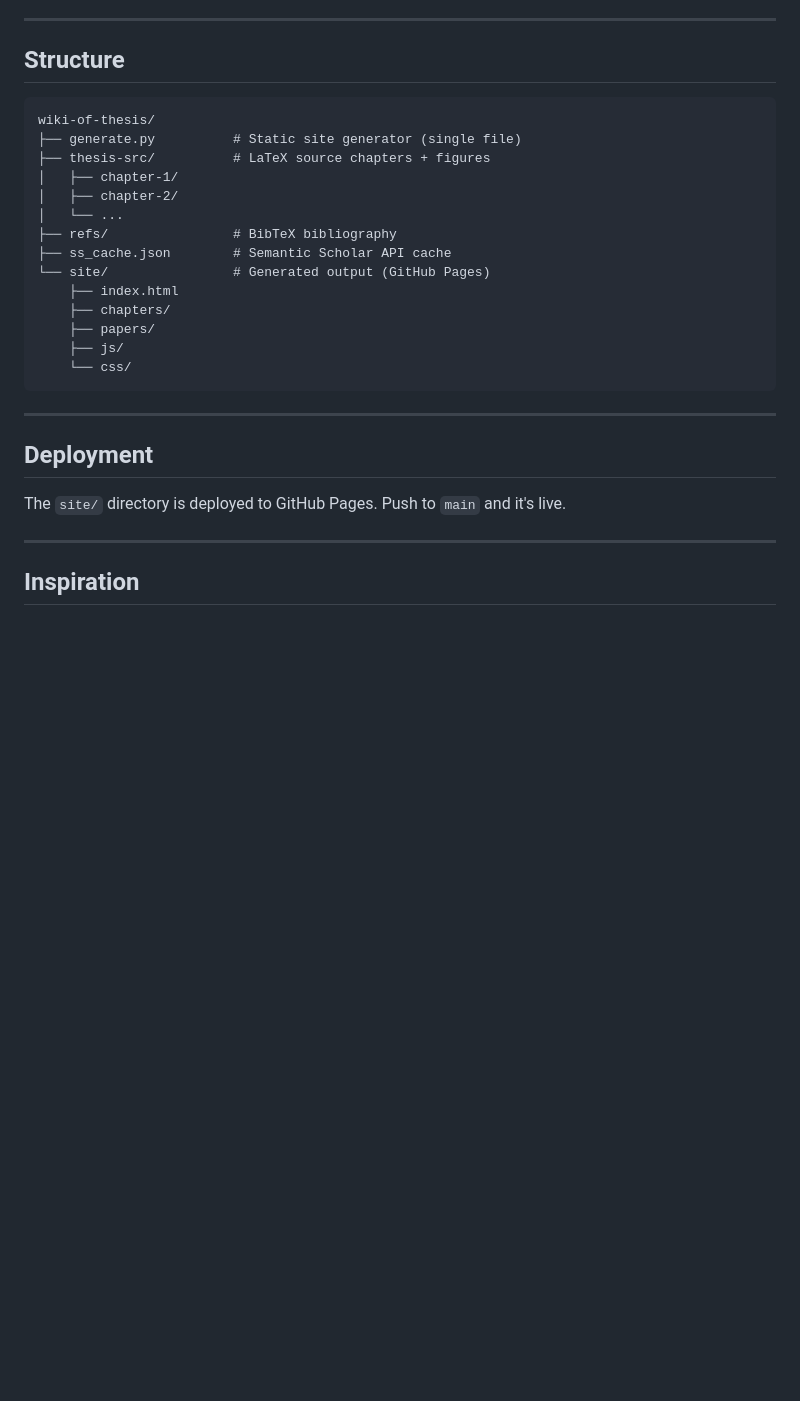
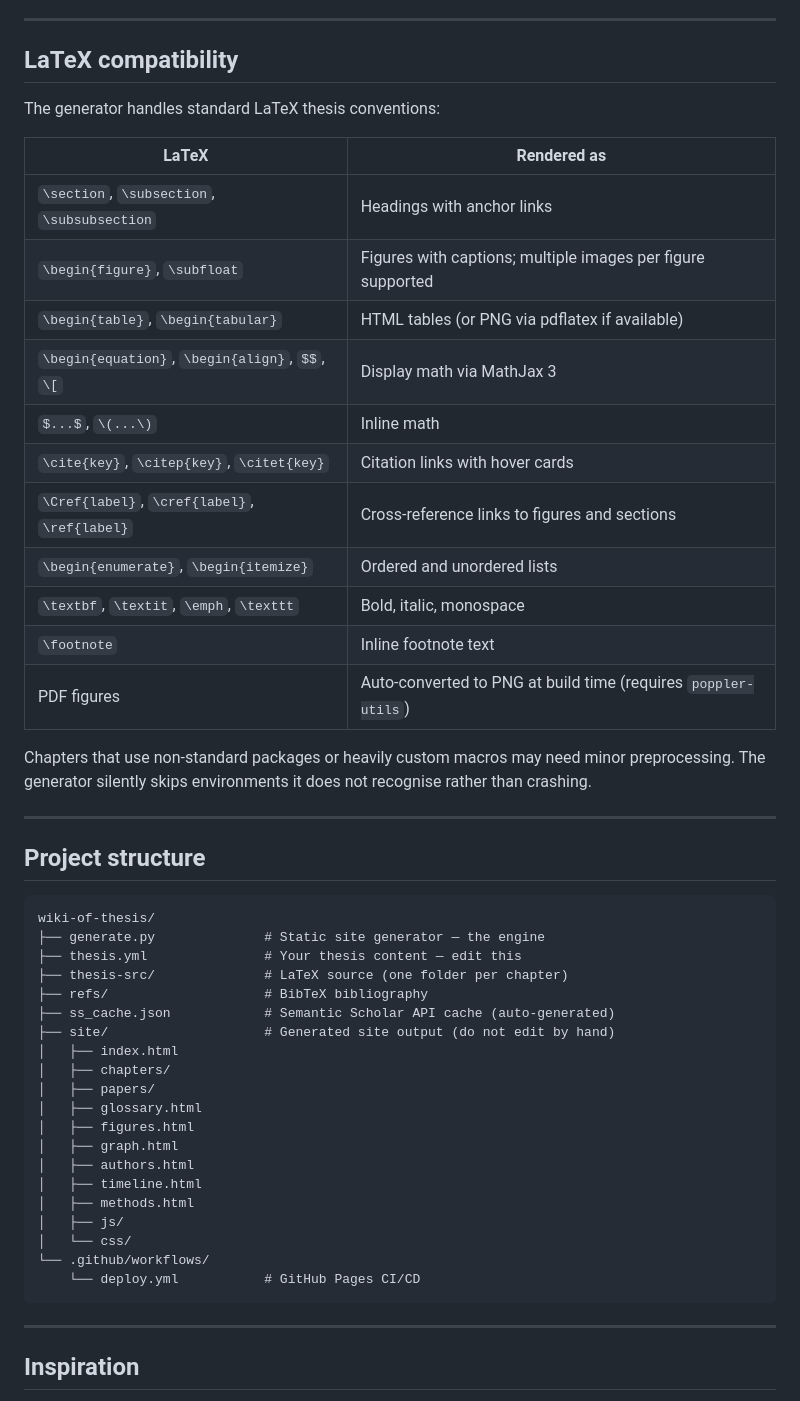
Before and after one commit to woodRock/wiki-of-thesis, a Markdown page: README.md, the part around one of its changes. GitHub-like rendering; blank space fills up the shorter version.

````diff
--- a/README.md
+++ b/README.md
@@ -75,30 +148,52 @@ The Semantic Scholar API is used to enrich paper metadata. Results are cached in
 
 ---
 
-## Structure
+## LaTeX compatibility
+
+The generator handles standard LaTeX thesis conventions:
+
+| LaTeX | Rendered as |
+|---|---|
+| `\section`, `\subsection`, `\subsubsection` | Headings with anchor links |
+| `\begin{figure}`, `\subfloat` | Figures with captions; multiple images per figure supported |
+| `\begin{table}`, `\begin{tabular}` | HTML tables (or PNG via pdflatex if available) |
+| `\begin{equation}`, `\begin{align}`, `$$`, `\[` | Display math via MathJax 3 |
+| `$...$`, `\(...\)` | Inline math |
+| `\cite{key}`, `\citep{key}`, `\citet{key}` | Citation links with hover cards |
+| `\Cref{label}`, `\cref{label}`, `\ref{label}` | Cross-reference links to figures and sections |
+| `\begin{enumerate}`, `\begin{itemize}` | Ordered and unordered lists |
+| `\textbf`, `\textit`, `\emph`, `\texttt` | Bold, italic, monospace |
+| `\footnote` | Inline footnote text |
+| PDF figures | Auto-converted to PNG at build time (requires `poppler-utils`) |
+
+Chapters that use non-standard packages or heavily custom macros may need minor preprocessing. The generator silently skips environments it does not recognise rather than crashing.
+
+---
+
+## Project structure
 
 ```
 wiki-of-thesis/
-├── generate.py          # Static site generator (single file)
-├── thesis-src/          # LaTeX source chapters + figures
-│   ├── chapter-1/
-│   ├── chapter-2/
-│   └── ...
-├── refs/                # BibTeX bibliography
-├── ss_cache.json        # Semantic Scholar API cache
-└── site/                # Generated output (GitHub Pages)
-    ├── index.html
-    ├── chapters/
-    ├── papers/
-    ├── js/
-    └── css/
+├── generate.py              # Static site generator — the engine
+├── thesis.yml               # Your thesis content — edit this
+├── thesis-src/              # LaTeX source (one folder per chapter)
+├── refs/                    # BibTeX bibliography
+├── ss_cache.json            # Semantic Scholar API cache (auto-generated)
+├── site/                    # Generated site output (do not edit by hand)
+│   ├── index.html
+│   ├── chapters/
+│   ├── papers/
+│   ├── glossary.html
+│   ├── figures.html
+│   ├── graph.html
+│   ├── authors.html
+│   ├── timeline.html
+│   ├── methods.html
+│   ├── js/
+│   └── css/
+└── .github/workflows/
+    └── deploy.yml           # GitHub Pages CI/CD
 ```
-
----
-
-## Deployment
-
-The `site/` directory is deployed to GitHub Pages. Push to `main` and it's live.
 
 ---
 
````
Also changed, not shown: other parts of README.md (+98 -25 lines).
